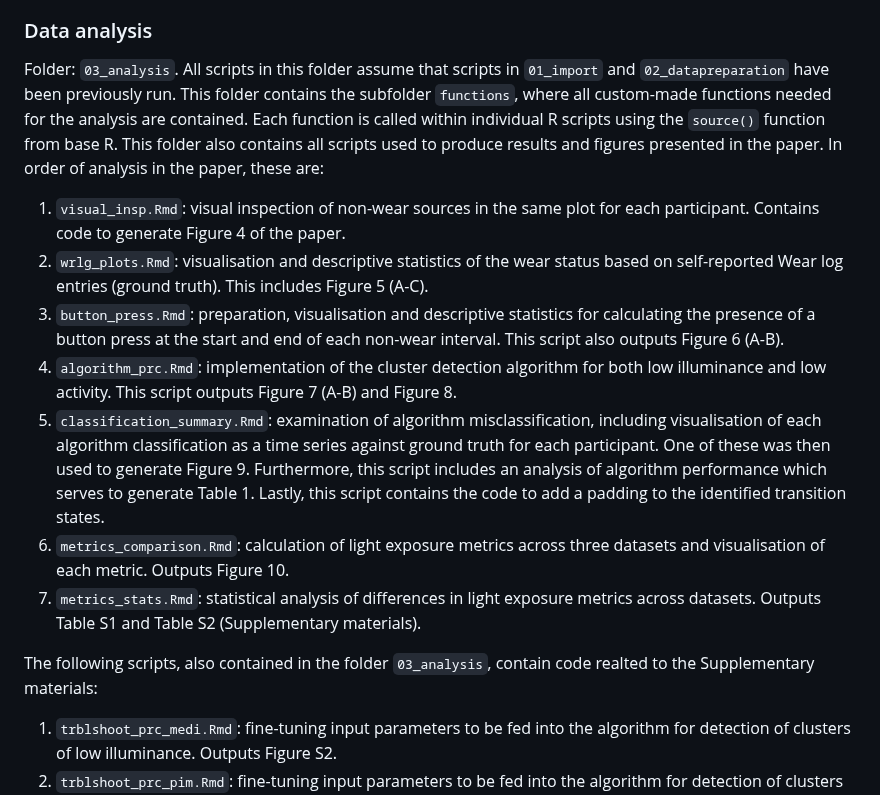
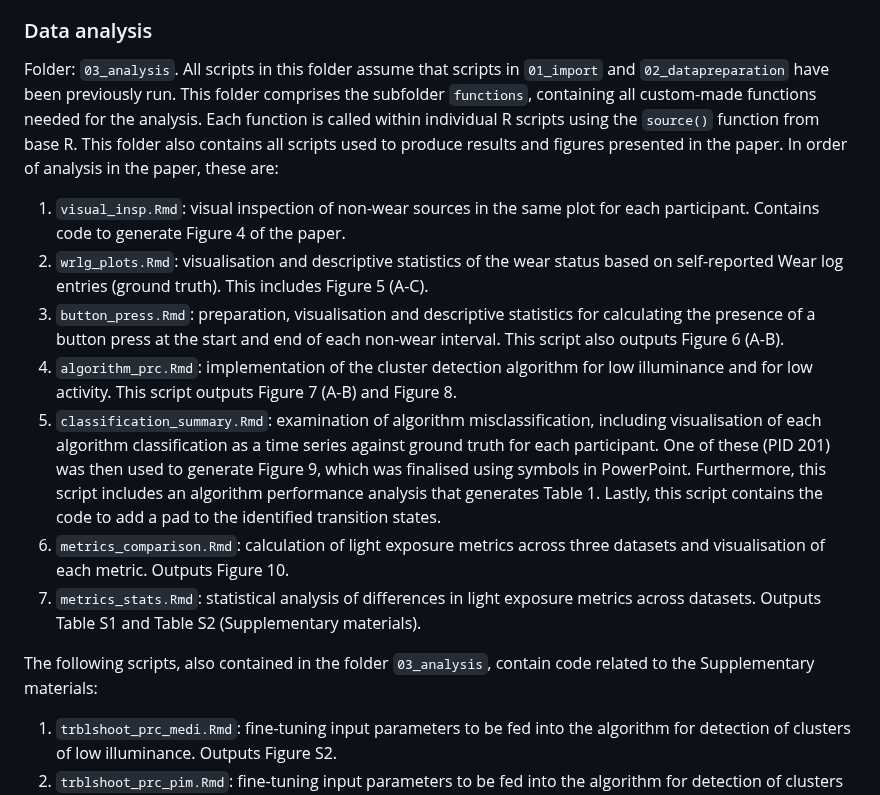
Before and after one commit to tscnlab/GuidolinEtAl_BehavResMethods_2025, a Markdown page: README.md, the part around the change. Rendered like a GitHub page.

Commit message:
corrected typo in readme

```diff
--- a/README.md
+++ b/README.md
@@ -61,17 +61,17 @@ The output of running these two scripts in sequential order is a single, clean d
 
 ### Data analysis
 Folder: `03_analysis`. All scripts in this folder assume that scripts in `01_import` and `02_datapreparation` have been previously run.
-This folder contains the subfolder `functions`, where all custom-made functions needed for the analysis are contained. Each function is called within individual R scripts using the `source()` function from base R.
+This folder comprises the subfolder `functions`, containing all custom-made functions needed for the analysis. Each function is called within individual R scripts using the `source()` function from base R.
 This folder also contains all scripts used to produce results and figures presented in the paper. In order of analysis in the paper, these are:
 1. `visual_insp.Rmd`: visual inspection of non-wear sources in the same plot for each participant. Contains code to generate Figure 4 of the paper.
 2. `wrlg_plots.Rmd`: visualisation and descriptive statistics of the wear status based on self-reported Wear log entries (ground truth). This includes Figure 5 (A-C).
 3. `button_press.Rmd`: preparation, visualisation and descriptive statistics for calculating the presence of a button press at the start and end of each non-wear interval. This script also outputs Figure 6 (A-B).
-4. `algorithm_prc.Rmd`: implementation of the cluster detection algorithm for both low illuminance and low activity. This script outputs Figure 7 (A-B) and Figure 8.
-5. `classification_summary.Rmd`: examination of algorithm misclassification, including visualisation of each algorithm classification as a time series against ground truth for each participant. One of these was then used to generate Figure 9. Furthermore, this script includes an analysis of algorithm performance which serves to generate Table 1. Lastly, this script contains the code to add a padding to the identified transition states.
+4. `algorithm_prc.Rmd`: implementation of the cluster detection algorithm for low illuminance and for low activity. This script outputs Figure 7 (A-B) and Figure 8.
+5. `classification_summary.Rmd`: examination of algorithm misclassification, including visualisation of each algorithm classification as a time series against ground truth for each participant. One of these (PID 201) was then used to generate Figure 9, which was finalised using symbols in PowerPoint. Furthermore, this script includes an algorithm performance analysis that generates Table 1. Lastly, this script contains the code to add a pad to the identified transition states.
 6. `metrics_comparison.Rmd`: calculation of light exposure metrics across three datasets and visualisation of each metric. Outputs Figure 10.
 7. `metrics_stats.Rmd`: statistical analysis of differences in light exposure metrics across datasets. Outputs Table S1 and Table S2 (Supplementary materials).
 
-The following scripts, also contained in the folder `03_analysis`, contain code realted to the Supplementary materials:
+The following scripts, also contained in the folder `03_analysis`, contain code related to the Supplementary materials:
 1. `trblshoot_prc_medi.Rmd`: fine-tuning input parameters to be fed into the algorithm for detection of clusters of low illuminance. Outputs Figure S2.
 2. `trblshoot_prc_pim.Rmd`: fine-tuning input parameters to be fed into the algorithm for detection of clusters of low activity. Outputs Figure S3.
 3. `pim_preprocessing.Rmd`: comparison of precision recall curves for different activity-quantifying parameters (PIM, TAT and ZCM), as well as various options for pre-processing PIM values. Outputs Figure S4 and Figure S5.
```
